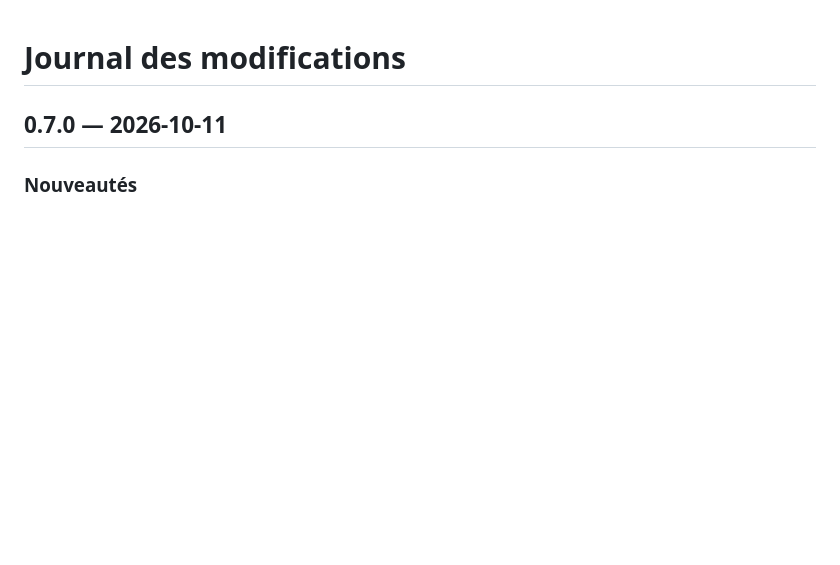
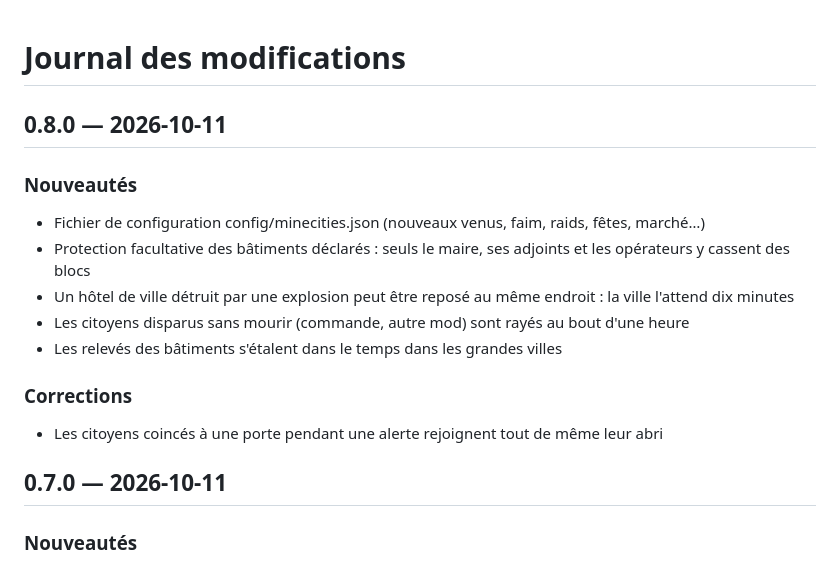
Before and after one commit to Ajustor/minecities, a Markdown page: CHANGELOG.fr.md, the part around the change. GitHub-like rendering; blank space fills up the shorter version.

Commit message:
docs: changelog v0.8.0

```diff
--- a/CHANGELOG.fr.md
+++ b/CHANGELOG.fr.md
@@ -1,5 +1,18 @@
 # Journal des modifications
 
+## 0.8.0 — 2026-10-11
+
+### Nouveautés
+
+- Fichier de configuration config/minecities.json (nouveaux venus, faim, raids, fêtes, marché…)
+- Protection facultative des bâtiments déclarés : seuls le maire, ses adjoints et les opérateurs y cassent des blocs
+- Un hôtel de ville détruit par une explosion peut être reposé au même endroit : la ville l'attend dix minutes
+- Les citoyens disparus sans mourir (commande, autre mod) sont rayés au bout d'une heure
+- Les relevés des bâtiments s'étalent dans le temps dans les grandes villes
+
+### Corrections
+
+- Les citoyens coincés à une porte pendant une alerte rejoignent tout de même leur abri
 ## 0.7.0 — 2026-10-11
 
 ### Nouveautés
```
Also changed, not shown: CHANGELOG.md (+13 -0 lines).
